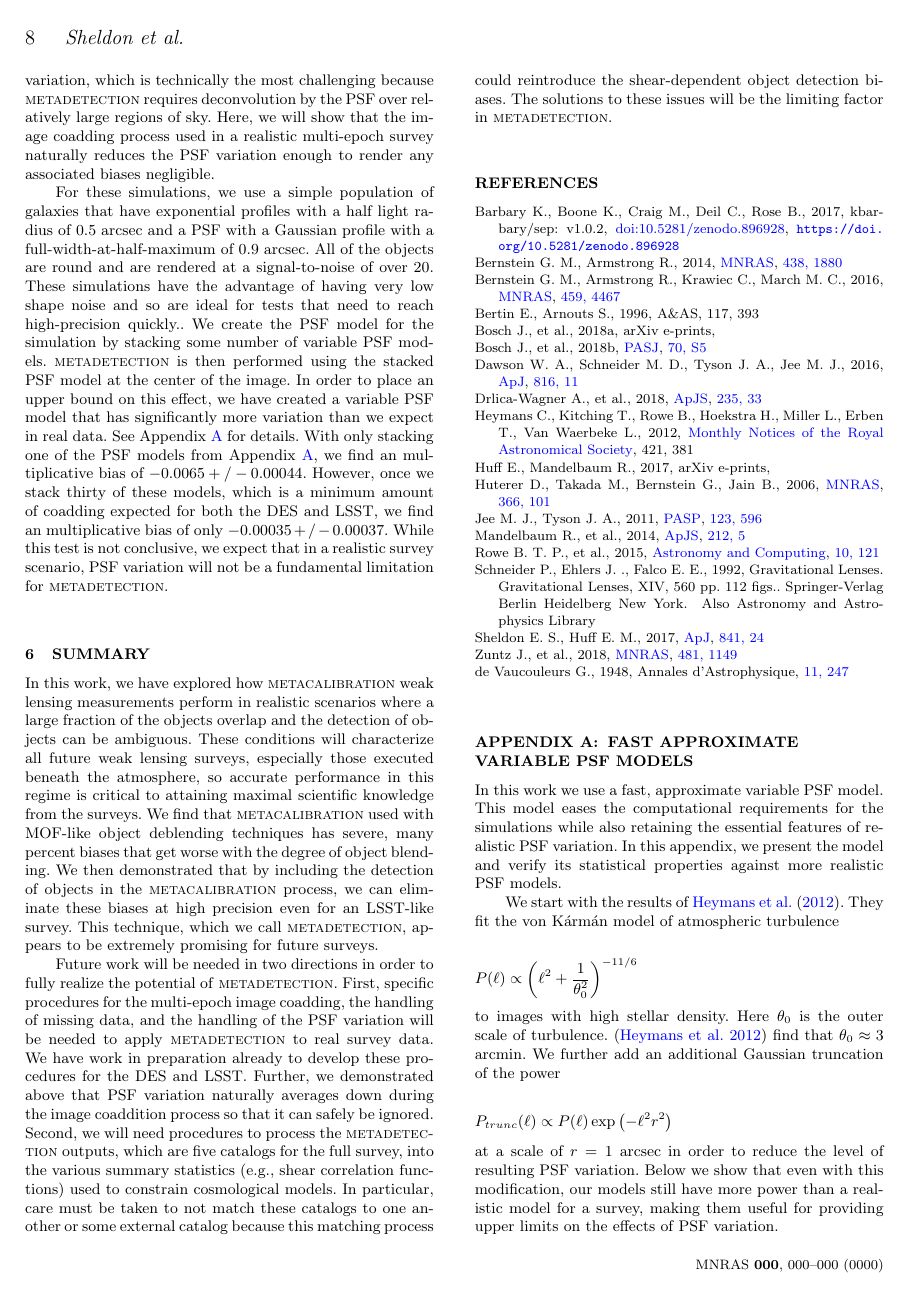
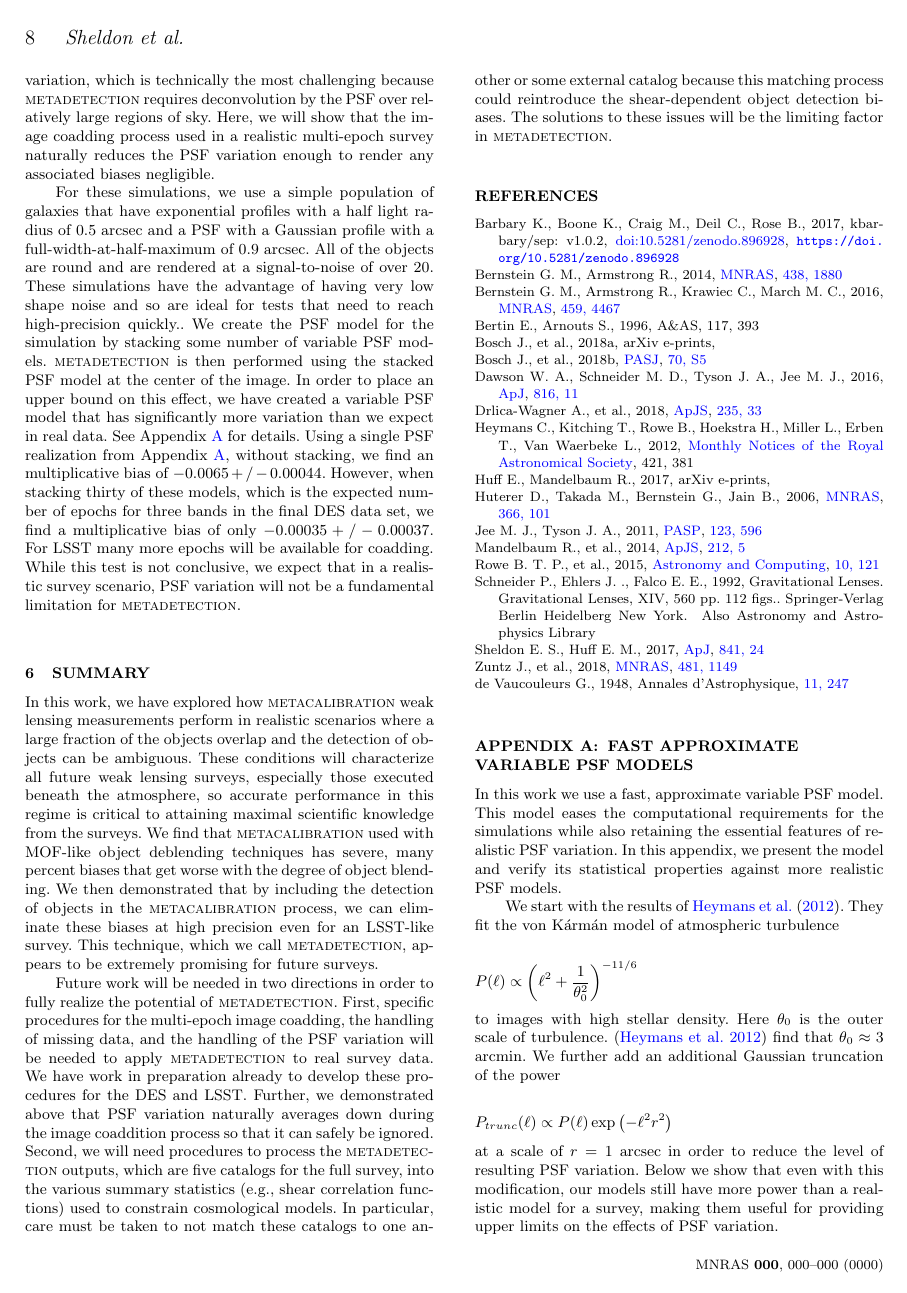
Before and after one commit to esheldon/metadetect-paper, a LaTeX paper (mdet.tex): page 8 of 10. Compiled offline with pdfLaTeX; a LaTeX package or settings file that is missing is left out.

Commit message:
clarification in psf var section

```diff
--- a/mdet.tex
+++ b/mdet.tex
@@ -743,21 +743,24 @@ of sky. Here, we will show that the image coadding process used in a realistic
 multi-epoch survey naturally reduces the PSF variation enough to render any
 associated biases negligible.
 
-For these simulations, we use a simple population of galaxies that have exponential
-profiles with a half light radius of 0.5 arcsec and a PSF with a Gaussian profile with
-a full-width-at-half-maximum of 0.9 arcsec. All of the objects are round and are rendered
-at a signal-to-noise of over 20. These simulations have the advantage of having very low shape
-noise and so are ideal for tests that need to reach high-precision quickly.. We create the
-PSF model for the simulation by stacking some number of variable PSF models. \mdet\ is then
-performed using the stacked PSF model at the center of the image. In order
-to place an upper bound on this effect, we have created a variable PSF model that
-has significantly more variation than we expect in real data. See Appendix~\ref{app:pspsf}
-for details. With only stacking one of the PSF models from Appendix~\ref{app:pspsf},
-we find an multiplicative bias of $-0.0065 +/- 0.00044$. However, once we stack thirty
-of these models, which is a minimum amount of coadding expected for both the DES and LSST, we find
-an multiplicative bias of only $-0.00035 +/- 0.00037$. While this test is not conclusive,
-we expect that in a realistic survey scenario, PSF variation will not be a fundamental
-limitation for \mdet.
+For these simulations, we use a simple population of galaxies that have
+exponential profiles with a half light radius of 0.5 arcsec and a PSF with a
+Gaussian profile with a full-width-at-half-maximum of 0.9 arcsec. All of the
+objects are round and are rendered at a signal-to-noise of over 20. These
+simulations have the advantage of having very low shape noise and so are ideal
+for tests that need to reach high-precision quickly.. We create the PSF model
+for the simulation by stacking some number of variable PSF models. \mdet\ is
+then performed using the stacked PSF model at the center of the image. In order
+to place an upper bound on this effect, we have created a variable PSF model
+that has significantly more variation than we expect in real data. See
+Appendix~\ref{app:pspsf} for details.  Using a single PSF realization from
+Appendix~\ref{app:pspsf}, without stacking, we find an multiplicative bias of
+$-0.0065 +/- 0.00044$.  However, when stacking thirty of these models, which is
+the expected number of epochs for three bands in the final DES data set, we
+find a multiplicative bias of only $-0.00035 +/- 0.00037$.  For LSST many more
+epochs will be available for coadding.   While this test is not conclusive, we
+expect that in a realistic survey scenario, PSF variation will not be a
+fundamental limitation for \mdet.
 
 
 \section{Summary}
```
